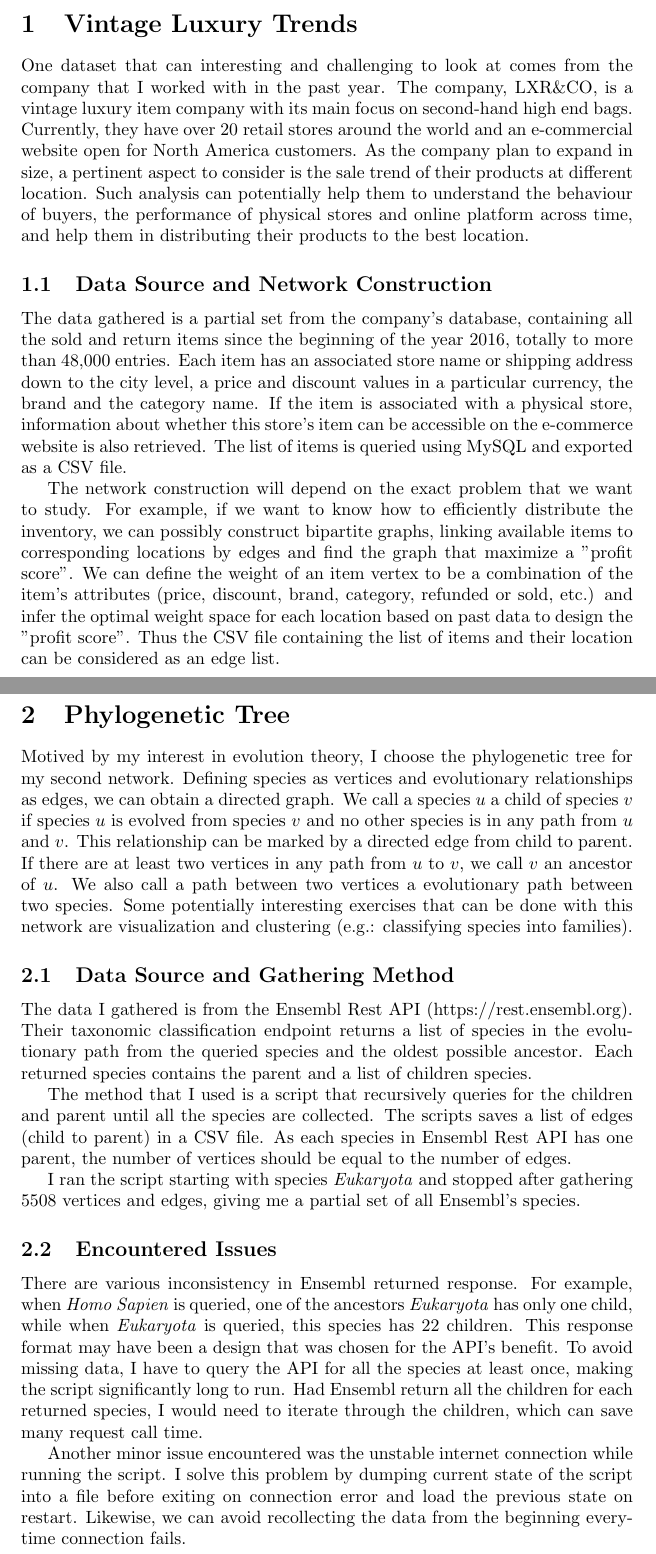
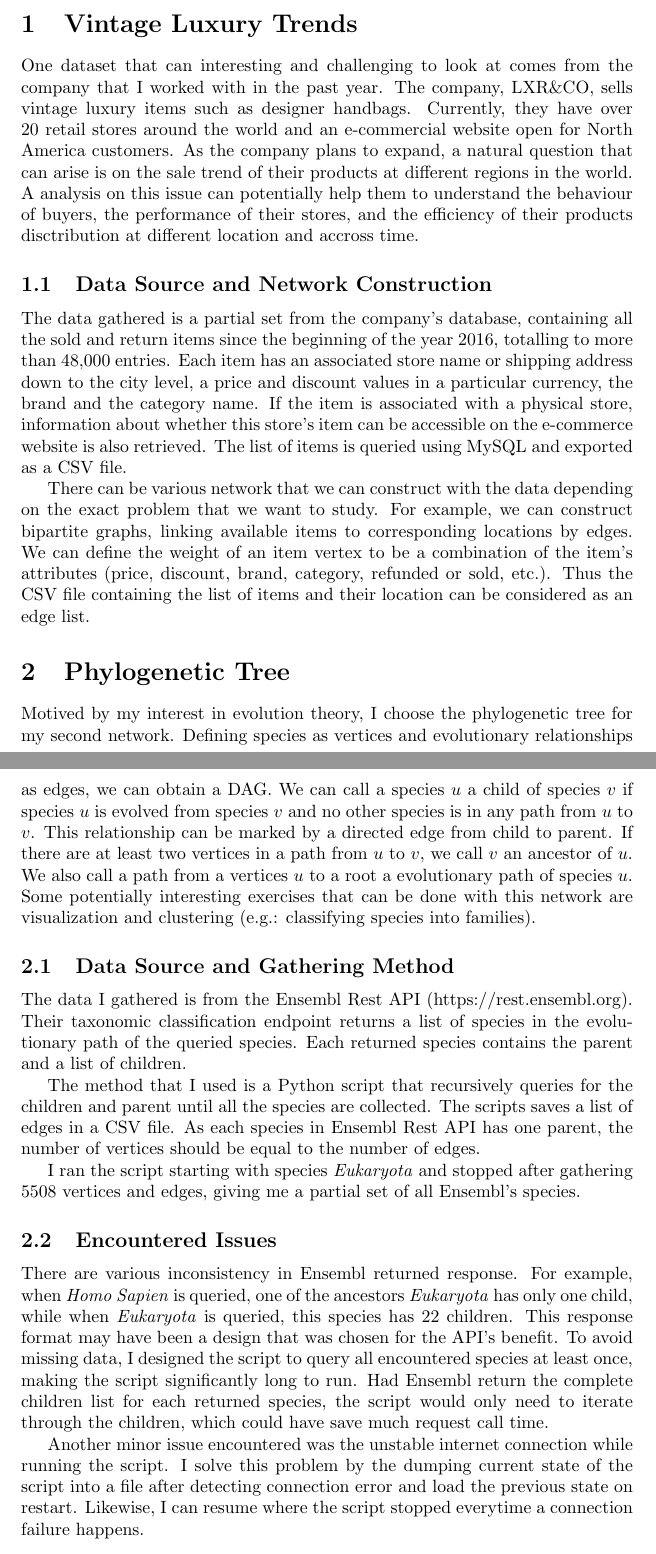
Before and after one commit to ytixu/whileAlive, a LaTeX document (network-science/ass1/report.tex): two parts of pages 1 and 2 of 2, joined at a grey line, cut so that both start at the same text. Compiled offline with pdfLaTeX.

Commit message:
Update report.tex

```diff
--- a/network-science/ass1/report.tex
+++ b/network-science/ass1/report.tex
@@ -8,30 +8,30 @@
 
 \section{Vintage Luxury Trends}
 
-One dataset that can interesting and challenging to look at comes from the company that I worked with in the past year. The company, LXR{\&}CO, is a vintage luxury item company with its main focus on second-hand high end bags. Currently, they have over 20 retail stores around the world and an e-commercial website open for North America customers. As the company plan to expand in size, a pertinent aspect to consider is the sale trend of their products at different location. Such analysis can potentially help them to understand the behaviour of buyers, the performance of physical stores and online platform across time, and help them in distributing their products to the best location.
+One dataset that can interesting and challenging to look at comes from the company that I worked with in the past year. The company, LXR{\&}CO, sells vintage luxury items such as designer handbags. Currently, they have over 20 retail stores around the world and an e-commercial website open for North America customers. As the company plans to expand, a natural question  that can arise is on the sale trend of their products at different regions in the world. A analysis on this issue can potentially help them to understand the behaviour of buyers, the performance of their stores, and the efficiency of their products disctribution at different location and accross time.
 
 \subsection{Data Source and Network Construction}
 
-The data gathered is a partial set from the company's database, containing all the sold and return items since the beginning of the year 2016, totally to more than 48,000 entries. Each item has an associated store name or shipping address down to the city level, a price and discount values in a particular currency, the brand and the category name. If the item is associated with a physical store, information about whether this store's item can be accessible on the e-commerce website is also retrieved. The list of items is queried using MySQL and exported as a CSV file.
+The data gathered is a partial set from the company's database, containing all the sold and return items since the beginning of the year 2016, totalling to more than 48,000 entries. Each item has an associated store name or shipping address down to the city level, a price and discount values in a particular currency, the brand and the category name. If the item is associated with a physical store, information about whether this store's item can be accessible on the e-commerce website is also retrieved. The list of items is queried using MySQL and exported as a CSV file.
 
-The network construction will depend on the exact problem that we want to study. For example, if we want to know how to efficiently distribute the inventory, we can possibly construct bipartite graphs, linking available items to corresponding locations by edges and find the graph that maximize a "profit score". We can define the weight of an item vertex to be a combination of the item's attributes (price, discount, brand, category, refunded or sold, etc.) and infer the optimal weight space for each location based on past data to design the "profit score". Thus the CSV file containing the list of items and their location can be considered as an edge list.
+There can be various network that we can construct with the data depending on the exact problem that we want to study. For example, we can construct bipartite graphs, linking available items to corresponding locations by edges. We can define the weight of an item vertex to be a combination of the item's attributes (price, discount, brand, category, refunded or sold, etc.). Thus the CSV file containing the list of items and their location can be considered as an edge list.
 
 \section{Phylogenetic Tree}
 
-Motived by my interest in evolution theory, I choose the phylogenetic tree for my second network. Defining species as vertices and evolutionary relationships as edges, we can obtain a directed graph. We call a species $u$ a child of species $v$ if species $u$ is evolved from species $v$ and no other species is in any path from $u$ and $v$. This relationship can be marked by a directed edge from child to parent. If there are at least two vertices in any path from $u$ to $v$, we call $v$ an ancestor of $u$. We also call a path between two vertices a evolutionary path between two species. Some potentially interesting exercises that can be done with this network are visualization and clustering (e.g.: classifying species into families).
+Motived by my interest in evolution theory, I choose the phylogenetic tree for my second network. Defining species as vertices and evolutionary relationships as edges, we can obtain a DAG. We can call a species $u$ a child of species $v$ if species $u$ is evolved from species $v$ and no other species is in any path from $u$ to $v$. This relationship can be marked by a directed edge from child to parent. If there are at least two vertices in a path from $u$ to $v$, we call $v$ an ancestor of $u$. We also call a path from a vertices $u$ to a root a evolutionary path of species $u$. Some potentially interesting exercises that can be done with this network are visualization and clustering (e.g.: classifying species into families).
 
 \subsection{Data Source and Gathering Method}
 
-The data I gathered is from the Ensembl Rest API (https://rest.ensembl.org). Their taxonomic classification endpoint returns a list of species in the evolutionary path from the queried species and the oldest possible ancestor. Each returned species contains the parent and a list of children species.
+The data I gathered is from the Ensembl Rest API (https://rest.ensembl.org). Their taxonomic classification endpoint returns a list of species in the evolutionary path of the queried species. Each returned species contains the parent and a list of children.
 
-The method that I used is a script that recursively queries for the children and parent until all the species are collected. The scripts saves a list of edges (child to parent) in a CSV file. As each species in Ensembl Rest API has one parent, the number of vertices should be equal to the number of edges.
+The method that I used is a Python script that recursively queries for the children and parent until all the species are collected. The scripts saves a list of edges in a CSV file. As each species in Ensembl Rest API has one parent, the number of vertices should be equal to the number of edges.
 
 I ran the script starting with species \emph{Eukaryota} and stopped after gathering 5508 vertices and edges, giving me a partial set of all Ensembl's species.
 
 \subsection{Encountered Issues}
 
-There are various inconsistency in Ensembl returned response. For example, when \emph{Homo Sapien} is queried, one of the ancestors \emph{Eukaryota} has only one child, while when \emph{Eukaryota} is queried, this species has 22 children. This response format may have been a design that was chosen for the API's benefit. To avoid missing data, I have to query the API for all the species at least once, making the script significantly long to run. Had Ensembl return all the children for each returned species, I would need to iterate through the children, which can save many request call time.
+There are various inconsistency in Ensembl returned response. For example, when \emph{Homo Sapien} is queried, one of the ancestors \emph{Eukaryota} has only one child, while when \emph{Eukaryota} is queried, this species has 22 children. This response format may have been a design that was chosen for the API's benefit. To avoid missing data, I designed the script to query all encountered species at least once, making the script significantly long to run. Had Ensembl return the complete children list for each returned species, the script would only need to iterate through the children, which could have save much request call time.
 
-Another minor issue encountered was the unstable internet connection while running the script. I solve this problem by dumping current state of the script into a file before exiting on connection error and load the previous state on restart. Likewise, we can avoid recollecting the data from the beginning everytime connection fails.
+Another minor issue encountered was the unstable internet connection while running the script. I solve this problem by the dumping current state of the script into a file after detecting connection error and load the previous state on restart. Likewise, I can resume where the script stopped everytime a connection failure happens.
 
 \end{document}
```
